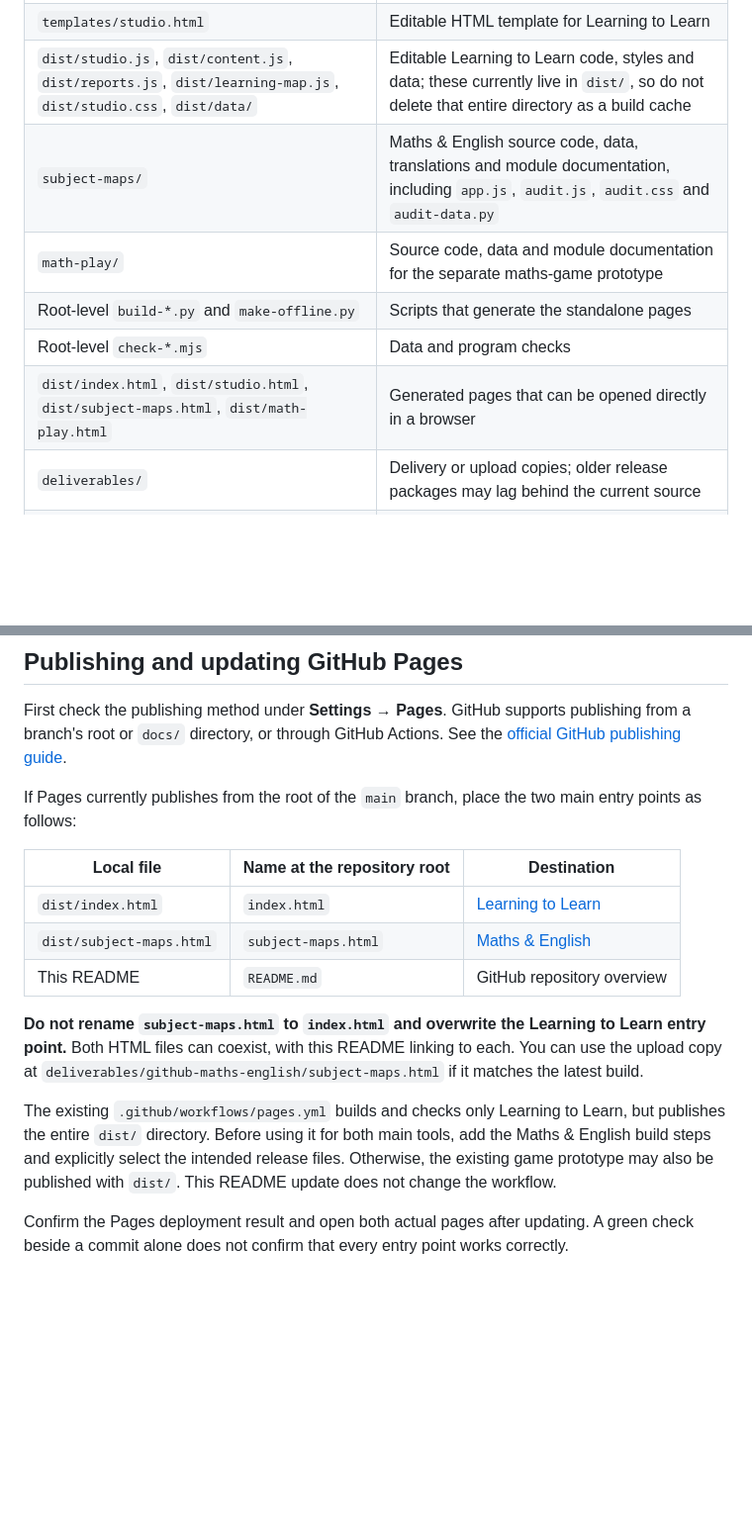
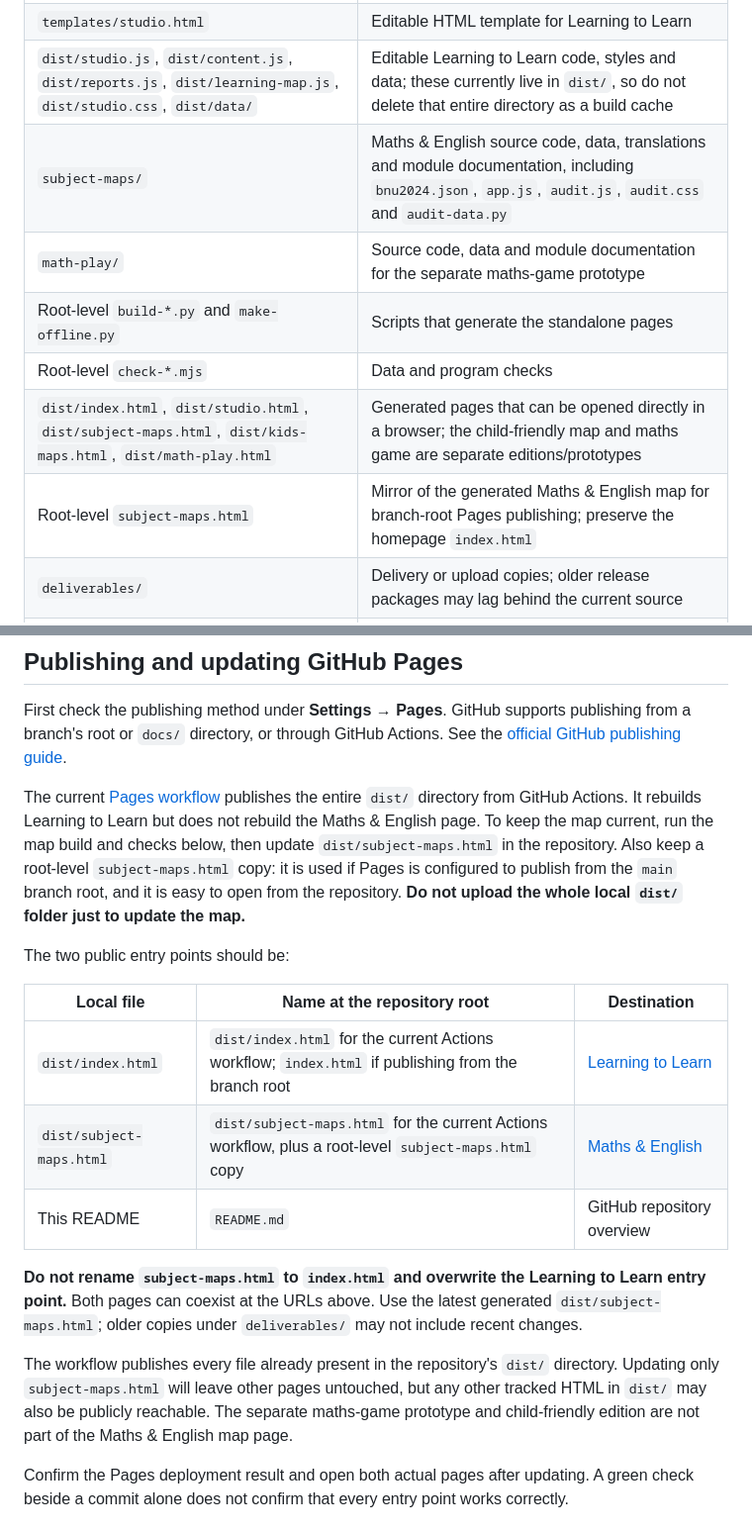
Before and after one commit to hedybi/second-path-for-kids, a Markdown page: README.md, 2 parts joined by grey strips. Shown at 99% size. Rendered like a GitHub page; blank space fills up the shorter version.

```diff
--- a/README.md
+++ b/README.md
@@ -76,11 +91,12 @@ See the [Maths & English module README](subject-maps/README.md) for source data,
 | `README.md` | Project navigation, tool descriptions, source limitations and usage instructions |
 | `templates/studio.html` | Editable HTML template for Learning to Learn |
 | `dist/studio.js`, `dist/content.js`, `dist/reports.js`, `dist/learning-map.js`, `dist/studio.css`, `dist/data/` | Editable Learning to Learn code, styles and data; these currently live in `dist/`, so do not delete that entire directory as a build cache |
-| `subject-maps/` | Maths & English source code, data, translations and module documentation, including `app.js`, `audit.js`, `audit.css` and `audit-data.py` |
+| `subject-maps/` | Maths & English source code, data, translations and module documentation, including `bnu2024.json`, `app.js`, `audit.js`, `audit.css` and `audit-data.py` |
 | `math-play/` | Source code, data and module documentation for the separate maths-game prototype |
 | Root-level `build-*.py` and `make-offline.py` | Scripts that generate the standalone pages |
 | Root-level `check-*.mjs` | Data and program checks |
-| `dist/index.html`, `dist/studio.html`, `dist/subject-maps.html`, `dist/math-play.html` | Generated pages that can be opened directly in a browser |
+| `dist/index.html`, `dist/studio.html`, `dist/subject-maps.html`, `dist/kids-maps.html`, `dist/math-play.html` | Generated pages that can be opened directly in a browser; the child-friendly map and maths game are separate editions/prototypes |
+| Root-level `subject-maps.html` | Mirror of the generated Maths & English map for branch-root Pages publishing; preserve the homepage `index.html` |
 | `deliverables/` | Delivery or upload copies; older release packages may lag behind the current source |
 | `LICENSE`, `NOTICE.md` | Code licensing and attribution for data and content |
 
@@ -133,17 +149,19 @@ After source changes, rebuild and update the generated HTML. Data and program ch
 
 First check the publishing method under **Settings → Pages**. GitHub supports publishing from a branch's root or `docs/` directory, or through GitHub Actions. See the [official GitHub publishing guide](https://docs.github.com/en/pages/getting-started-with-github-pages/configuring-a-publishing-source-for-your-github-pages-site).
 
-If Pages currently publishes from the root of the `main` branch, place the two main entry points as follows:
+The current [Pages workflow](.github/workflows/pages.yml) publishes the entire `dist/` directory from GitHub Actions. It rebuilds Learning to Learn but does not rebuild the Maths & English page. To keep the map current, run the map build and checks below, then update `dist/subject-maps.html` in the repository. Also keep a root-level `subject-maps.html` copy: it is used if Pages is configured to publish from the `main` branch root, and it is easy to open from the repository. **Do not upload the whole local `dist/` folder just to update the map.**
+
+The two public entry points should be:
 
 | Local file | Name at the repository root | Destination |
 | --- | --- | --- |
-| `dist/index.html` | `index.html` | [Learning to Learn](https://hedybi.github.io/second-path-for-kids/) |
-| `dist/subject-maps.html` | `subject-maps.html` | [Maths & English](https://hedybi.github.io/second-path-for-kids/subject-maps.html) |
+| `dist/index.html` | `dist/index.html` for the current Actions workflow; `index.html` if publishing from the branch root | [Learning to Learn](https://hedybi.github.io/second-path-for-kids/) |
+| `dist/subject-maps.html` | `dist/subject-maps.html` for the current Actions workflow, plus a root-level `subject-maps.html` copy | [Maths & English](https://hedybi.github.io/second-path-for-kids/subject-maps.html) |
 | This README | `README.md` | GitHub repository overview |
 
-**Do not rename `subject-maps.html` to `index.html` and overwrite the Learning to Learn entry point.** Both HTML files can coexist, with this README linking to each. You can use the upload copy at `deliverables/github-maths-english/subject-maps.html` if it matches the latest build.
+**Do not rename `subject-maps.html` to `index.html` and overwrite the Learning to Learn entry point.** Both pages can coexist at the URLs above. Use the latest generated `dist/subject-maps.html`; older copies under `deliverables/` may not include recent changes.
 
-The existing `.github/workflows/pages.yml` builds and checks only Learning to Learn, but publishes the entire `dist/` directory. Before using it for both main tools, add the Maths & English build steps and explicitly select the intended release files. Otherwise, the existing game prototype may also be published with `dist/`. This README update does not change the workflow.
+The workflow publishes every file already present in the repository's `dist/` directory. Updating only `subject-maps.html` will leave other pages untouched, but any other tracked HTML in `dist/` may also be publicly reachable. The separate maths-game prototype and child-friendly edition are not part of the Maths & English map page.
 
 Confirm the Pages deployment result and open both actual pages after updating. A green check beside a commit alone does not confirm that every entry point works correctly.
 
```
Also changed, not shown: other parts of README.md (+21 -34 lines).
